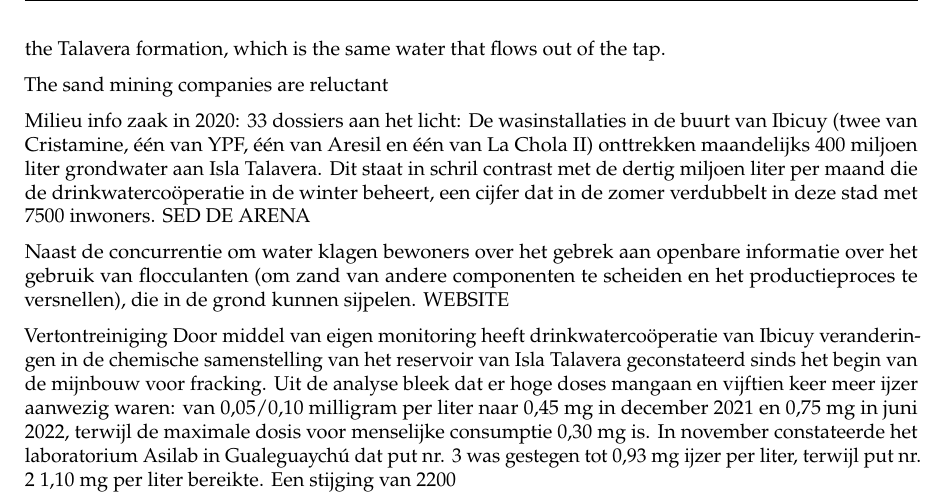
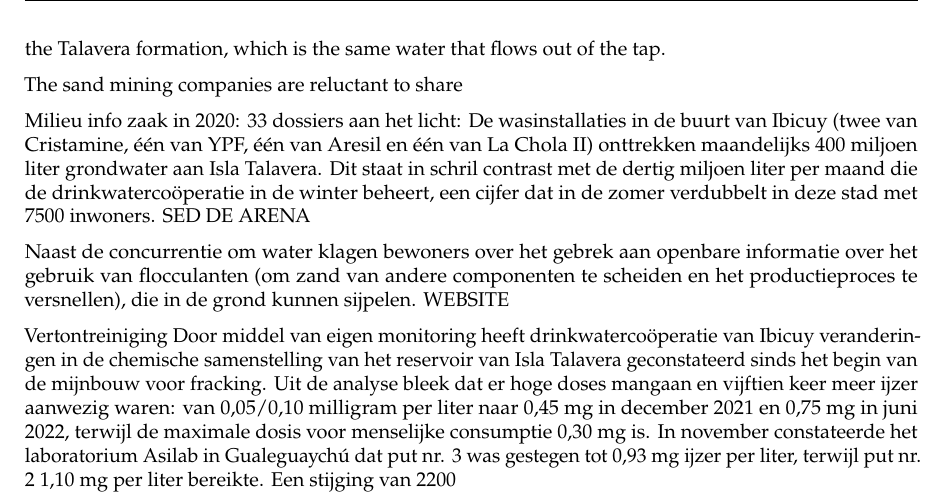
Before and after one commit to Njeapp2/bibtex, a LaTeX thesis (report.tex, which reads mainmatter/5-SandExtraction.tex): part of page 55 of 119, cut so that both start at the same text. Compiled offline with pdfLaTeX.

Commit message:
Update on Overleaf.

```diff
--- a/mainmatter/5-SandExtraction.tex
+++ b/mainmatter/5-SandExtraction.tex
@@ -332,7 +332,7 @@ During mining, washing and transport processes, silica-rich sands release airbor
 \subsubsection{Water usage}
 After the sand is mined, it is washed to clean it from unwanted substances such as clay and organic material. For this large amounts of groundwater are used. In Ibicuy, the sand miners use water from the Talavera formation, which is the same water that flows out of the tap.
 
-The sand mining companies are reluctant
+The sand mining companies are reluctant to share
 
 Milieu info zaak in 2020: 33 dossiers aan het licht:
 De wasinstallaties in de buurt van Ibicuy (twee van Cristamine, één van YPF, één van Aresil en één van La Chola II) onttrekken maandelijks 400 miljoen liter grondwater aan Isla Talavera. Dit staat in schril contrast met de dertig miljoen liter per maand die de drinkwatercoöperatie in de winter beheert, een cijfer dat in de zomer verdubbelt in deze stad met 7500 inwoners. SED DE ARENA
```
